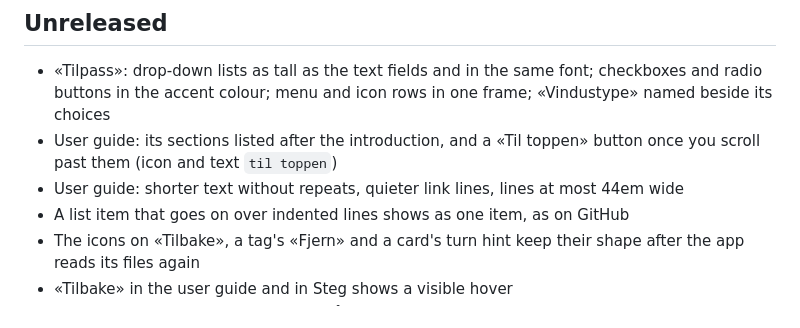
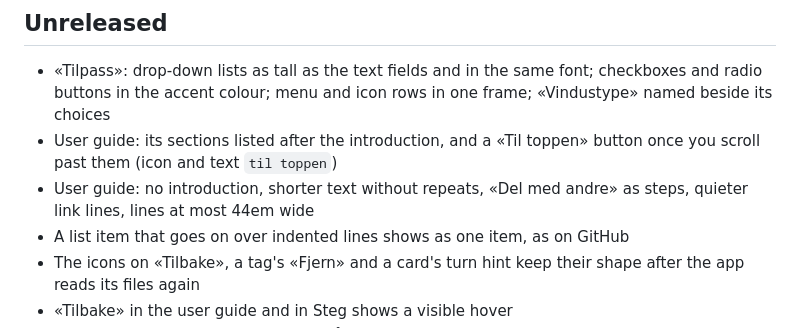
Before and after one commit to elzacka/trix, a Markdown page: CHANGELOG.md, the part around the change. GitHub-like rendering.

```diff
--- a/CHANGELOG.md
+++ b/CHANGELOG.md
@@ -4,7 +4,7 @@
 
 - «Tilpass»: drop-down lists as tall as the text fields and in the same font; checkboxes and radio buttons in the accent colour; menu and icon rows in one frame; «Vindustype» named beside its choices
 - User guide: its sections listed after the introduction, and a «Til toppen» button once you scroll past them (icon and text `til toppen`)
-- User guide: shorter text without repeats, quieter link lines, lines at most 44em wide
+- User guide: no introduction, shorter text without repeats, «Del med andre» as steps, quieter link lines, lines at most 44em wide
 - A list item that goes on over indented lines shows as one item, as on GitHub
 - The icons on «Tilbake», a tag's «Fjern» and a card's turn hint keep their shape after the app reads its files again
 - «Tilbake» in the user guide and in Steg shows a visible hover
```
Also changed, not shown: BRUKERVEILEDNING.md (+13 -17 lines).
